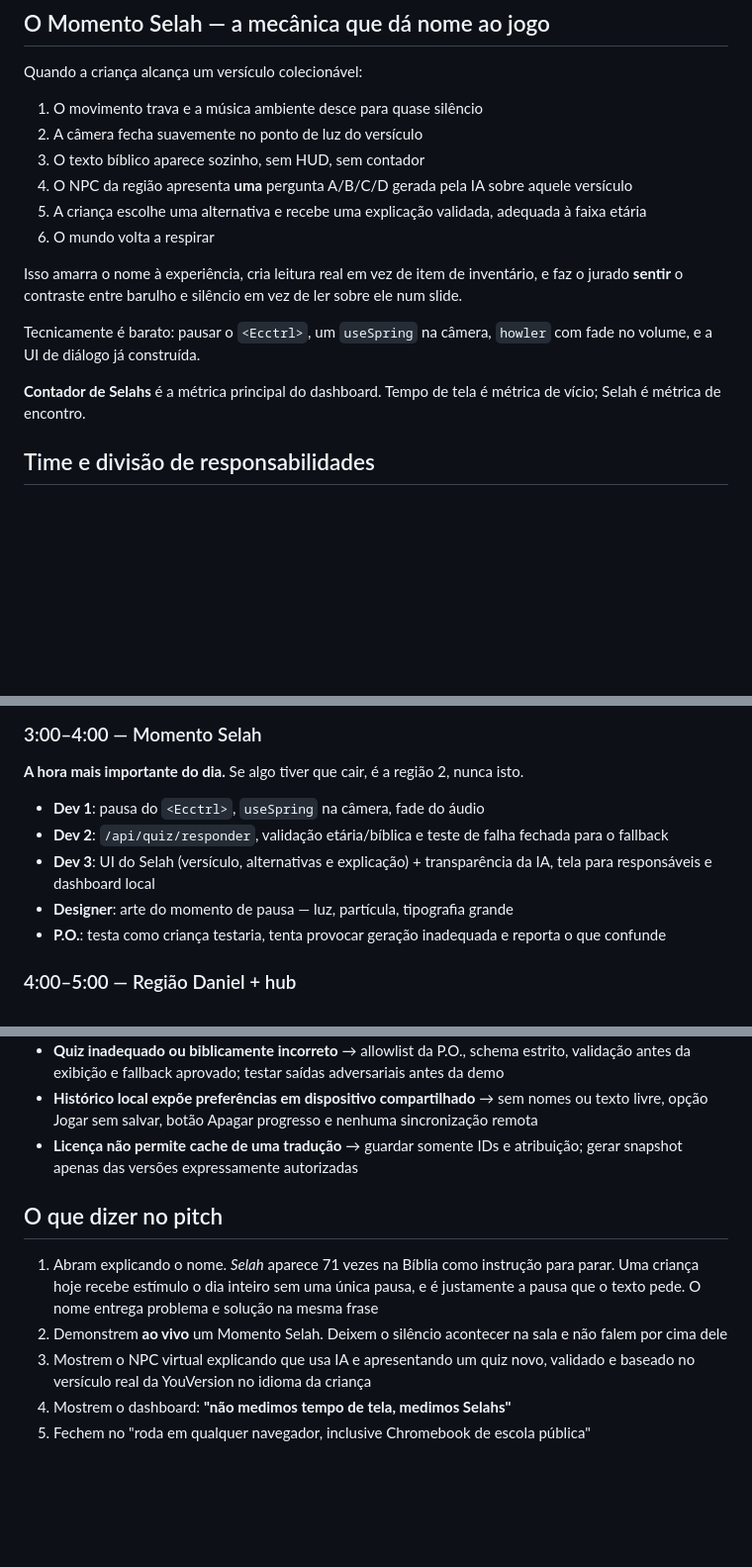
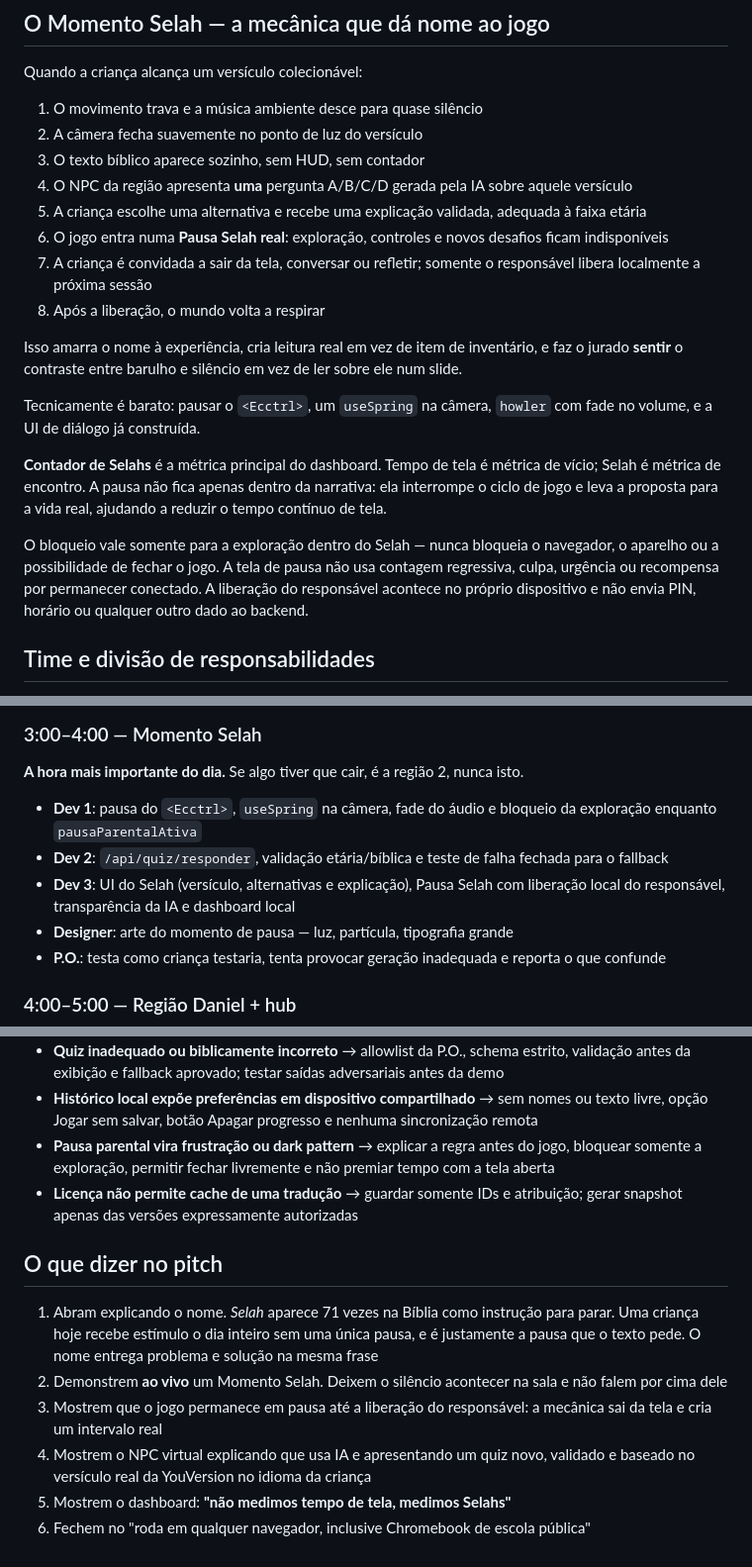
Before and after one commit to amen-js/Selah, a Markdown page: plans/selah.plan.md, 3 parts joined by grey strips. Shown at 99% size. GitHub-like rendering; blank space fills up the shorter version.

Commit message:
docs(plan): add parent-released Selah pause

```diff
--- a/plans/selah.plan.md
+++ b/plans/selah.plan.md
@@ -95,13 +98,17 @@ Quando a criança alcança um versículo colecionável:
 3. O texto bíblico aparece sozinho, sem HUD, sem contador
 4. O NPC da região apresenta **uma** pergunta A/B/C/D gerada pela IA sobre aquele versículo
 5. A criança escolhe uma alternativa e recebe uma explicação validada, adequada à faixa etária
-6. O mundo volta a respirar
+6. O jogo entra numa **Pausa Selah real**: exploração, controles e novos desafios ficam indisponíveis
+7. A criança é convidada a sair da tela, conversar ou refletir; somente o responsável libera localmente a próxima sessão
+8. Após a liberação, o mundo volta a respirar
 
 Isso amarra o nome à experiência, cria leitura real em vez de item de inventário, e faz o jurado **sentir** o contraste entre barulho e silêncio em vez de ler sobre ele num slide.
 
 Tecnicamente é barato: pausar o `<Ecctrl>`, um `useSpring` na câmera, `howler` com fade no volume, e a UI de diálogo já construída.
 
-**Contador de Selahs** é a métrica principal do dashboard. Tempo de tela é métrica de vício; Selah é métrica de encontro.
+**Contador de Selahs** é a métrica principal do dashboard. Tempo de tela é métrica de vício; Selah é métrica de encontro. A pausa não fica apenas dentro da narrativa: ela interrompe o ciclo de jogo e leva a proposta para a vida real, ajudando a reduzir o tempo contínuo de tela.
+
+O bloqueio vale somente para a exploração dentro do Selah — nunca bloqueia o navegador, o aparelho ou a possibilidade de fechar o jogo. A tela de pausa não usa contagem regressiva, culpa, urgência ou recompensa por permanecer conectado. A liberação do responsável acontece no próprio dispositivo e não envia PIN, horário ou qualquer outro dado ao backend.
 
 ## Time e divisão de responsabilidades
 
@@ -335,9 +344,9 @@ Meta: personagem andando + NPC apresentando um quiz JSON gerado pela IA. Feio, m
 
 **A hora mais importante do dia.** Se algo tiver que cair, é a região 2, nunca isto.
 
-- **Dev 1**: pausa do `<Ecctrl>`, `useSpring` na câmera, fade do áudio
+- **Dev 1**: pausa do `<Ecctrl>`, `useSpring` na câmera, fade do áudio e bloqueio da exploração enquanto `pausaParentalAtiva`
 - **Dev 2**: `/api/quiz/responder`, validação etária/bíblica e teste de falha fechada para o fallback
-- **Dev 3**: UI do Selah (versículo, alternativas e explicação) + transparência da IA, tela para responsáveis e dashboard local
+- **Dev 3**: UI do Selah (versículo, alternativas e explicação), Pausa Selah com liberação local do responsável, transparência da IA e dashboard local
 - **Designer**: arte do momento de pausa — luz, partícula, tipografia grande
 - **P.O.**: testa como criança testaria, tenta provocar geração inadequada e reporta o que confunde
 
@@ -382,12 +391,14 @@ Três vezes, cronometrado. P.O. apresenta, Dev 1 opera o jogo, os outros ficam c
 - **App rejeitado como site reempacotado** → na publicação futura, entregar controles touch, persistência, offline, tela cheia e acabamento nativo antes de submeter às lojas
 - **Quiz inadequado ou biblicamente incorreto** → allowlist da P.O., schema estrito, validação antes da exibição e fallback aprovado; testar saídas adversariais antes da demo
 - **Histórico local expõe preferências em dispositivo compartilhado** → sem nomes ou texto livre, opção Jogar sem salvar, botão Apagar progresso e nenhuma sincronização remota
+- **Pausa parental vira frustração ou dark pattern** → explicar a regra antes do jogo, bloquear somente a exploração, permitir fechar livremente e não premiar tempo com a tela aberta
 - **Licença não permite cache de uma tradução** → guardar somente IDs e atribuição; gerar snapshot apenas das versões expressamente autorizadas
 
 ## O que dizer no pitch
 
 1. Abram explicando o nome. *Selah* aparece 71 vezes na Bíblia como instrução para parar. Uma criança hoje recebe estímulo o dia inteiro sem uma única pausa, e é justamente a pausa que o texto pede. O nome entrega problema e solução na mesma frase
 2. Demonstrem **ao vivo** um Momento Selah. Deixem o silêncio acontecer na sala e não falem por cima dele
-3. Mostrem o NPC virtual explicando que usa IA e apresentando um quiz novo, validado e baseado no versículo real da YouVersion no idioma da criança
-4. Mostrem o dashboard: **"não medimos tempo de tela, medimos Selahs"**
-5. Fechem no "roda em qualquer navegador, inclusive Chromebook de escola pública"
+3. Mostrem que o jogo permanece em pausa até a liberação do responsável: a mecânica sai da tela e cria um intervalo real
+4. Mostrem o NPC virtual explicando que usa IA e apresentando um quiz novo, validado e baseado no versículo real da YouVersion no idioma da criança
+5. Mostrem o dashboard: **"não medimos tempo de tela, medimos Selahs"**
+6. Fechem no "roda em qualquer navegador, inclusive Chromebook de escola pública"
```
Also changed, not shown: other parts of plans/selah.plan.md (+6 -1 lines).
